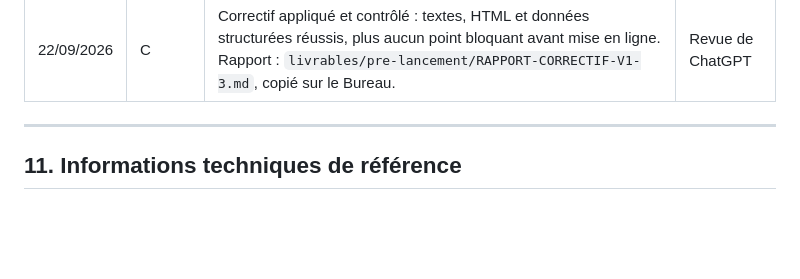
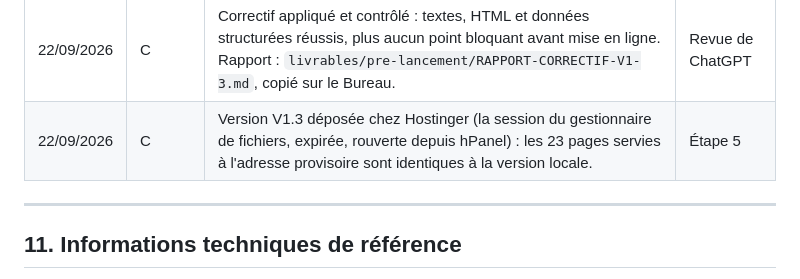
Before and after one commit to drfranckmoyal-cloud/geo, a Markdown page: PROJET-MAITRE.md, the part around one of its changes. Rendered like a GitHub page; blank space fills up the shorter version.

Commit message:
Consigne le dépôt de la version V1.3 chez Hostinger
Co-Authored-By: Claude Opus 5 <noreply@anthropic.com>

```diff
--- a/PROJET-MAITRE.md
+++ b/PROJET-MAITRE.md
@@ -501,6 +501,7 @@ remarques détaillées de Franck) sont archivés tels quels dans
 | 22/09/2026 | C | Site « drfranckmoyal.fr » créé dans l'espace Hostinger de Franck, fichiers déposés ; à l'adresse provisoire, les 23 pages sont identiques à la version locale. Hébergeur des mentions légales : Hostinger. Branchement du domaine préparé, sans rien changer chez OVH. | Étape 5 |
 | 22/09/2026 | G | **Correctif pré-lancement V1.3**, déposé par Franck sur le Bureau (`PATCH_PRE_LANCEMENT_V1_3_AVEC_CORRECTIF_EMAIL.zip`, 4 fichiers) : page 06 centrée sur la MIH, décisions sur les derniers points, fiche corrective du contact (téléphone et e-mail au même niveau). | D45 |
 | 22/09/2026 | C | Correctif appliqué et contrôlé : textes, HTML et données structurées réussis, plus aucun point bloquant avant mise en ligne. Rapport : `livrables/pre-lancement/RAPPORT-CORRECTIF-V1-3.md`, copié sur le Bureau. | Revue de ChatGPT |
+| 22/09/2026 | C | Version V1.3 déposée chez Hostinger (la session du gestionnaire de fichiers, expirée, rouverte depuis hPanel) : les 23 pages servies à l'adresse provisoire sont identiques à la version locale. | Étape 5 |
 
 ---
 
```
Also changed, not shown: other parts of PROJET-MAITRE.md (+2 -2 lines).
